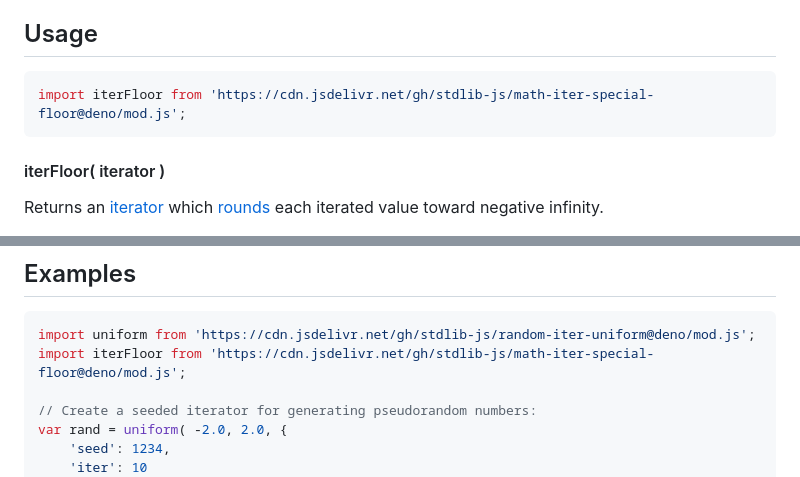
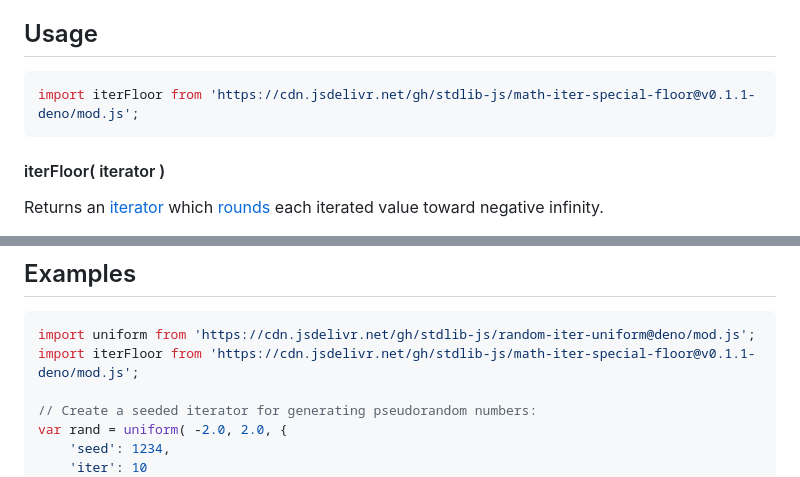
Before and after one commit to stdlib-js/math-iter-special-floor, a Markdown page: README.md, 2 parts joined by grey strips. Rendered like a GitHub page.

Commit message:
Update README.md for Deno bundle v0.1.1

````diff
--- a/README.md
+++ b/README.md
@@ -52,7 +52,7 @@ limitations under the License.
 ## Usage
 
 ```javascript
-import iterFloor from 'https://cdn.jsdelivr.net/gh/stdlib-js/math-iter-special-floor@deno/mod.js';
+import iterFloor from 'https://cdn.jsdelivr.net/gh/stdlib-js/math-iter-special-floor@v0.1.1-deno/mod.js';
 ```
 
 #### iterFloor( iterator )
@@ -109,7 +109,7 @@ The returned [iterator][mdn-iterator-protocol] protocol-compliant object has the
 
 ```javascript
 import uniform from 'https://cdn.jsdelivr.net/gh/stdlib-js/random-iter-uniform@deno/mod.js';
-import iterFloor from 'https://cdn.jsdelivr.net/gh/stdlib-js/math-iter-special-floor@deno/mod.js';
+import iterFloor from 'https://cdn.jsdelivr.net/gh/stdlib-js/math-iter-special-floor@v0.1.1-deno/mod.js';
 
 // Create a seeded iterator for generating pseudorandom numbers:
 var rand = uniform( -2.0, 2.0, {
````
